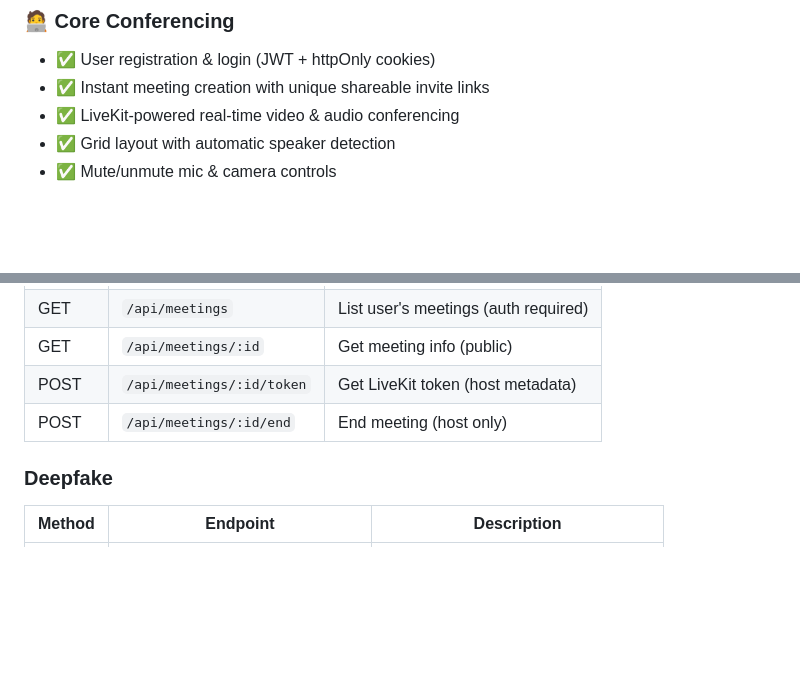
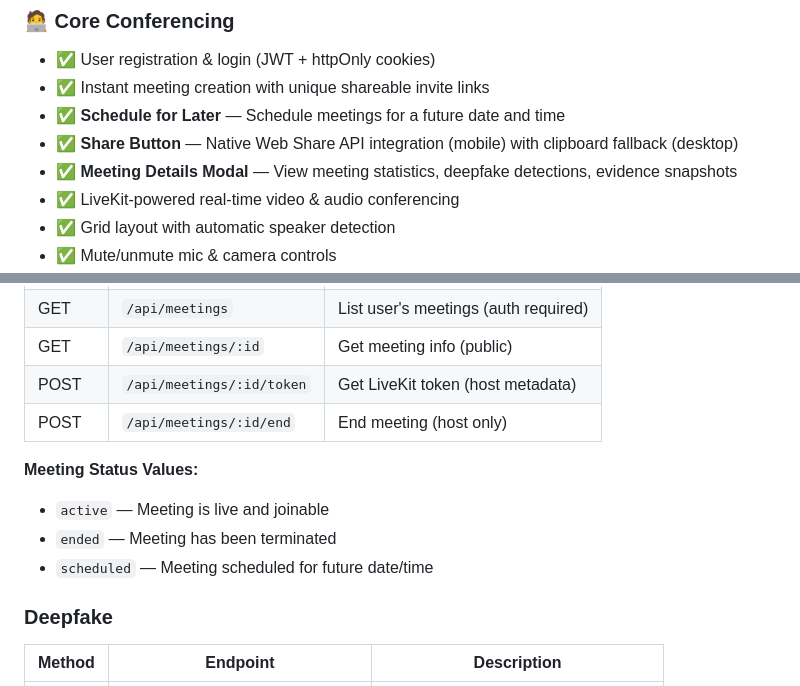
Before and after one commit to Kartik-code2116/zoom-clone, a Markdown page: README.md, 2 parts joined by grey strips. Drawn GitHub-style; blank space fills up the shorter version.

```diff
--- a/README.md
+++ b/README.md
@@ -9,6 +9,9 @@ A full-featured, production-ready video conferencing platform built with React,
 ### 🧑‍💻 Core Conferencing
 - ✅ User registration & login (JWT + httpOnly cookies)
 - ✅ Instant meeting creation with unique shareable invite links
+- ✅ **Schedule for Later** — Schedule meetings for a future date and time
+- ✅ **Share Button** — Native Web Share API integration (mobile) with clipboard fallback (desktop)
+- ✅ **Meeting Details Modal** — View meeting statistics, deepfake detections, evidence snapshots
 - ✅ LiveKit-powered real-time video & audio conferencing
 - ✅ Grid layout with automatic speaker detection
 - ✅ Mute/unmute mic & camera controls
@@ -277,6 +280,11 @@ The `DeepfakeMonitor` component combines local behavioral analysis with server-s
 | POST   | `/api/meetings/:id/token`        | Get LiveKit token (host metadata)   |
 | POST   | `/api/meetings/:id/end`          | End meeting (host only)             |
 
+**Meeting Status Values:**
+- `active` — Meeting is live and joinable
+- `ended` — Meeting has been terminated
+- `scheduled` — Meeting scheduled for future date/time
+
 ### Deepfake
 | Method | Endpoint                        | Description                          |
 |--------|---------------------------------|--------------------------------------|
```
Also changed, not shown: WORKFLOW.md (+22 -1 lines), allserver.md (+16 -12 lines).
